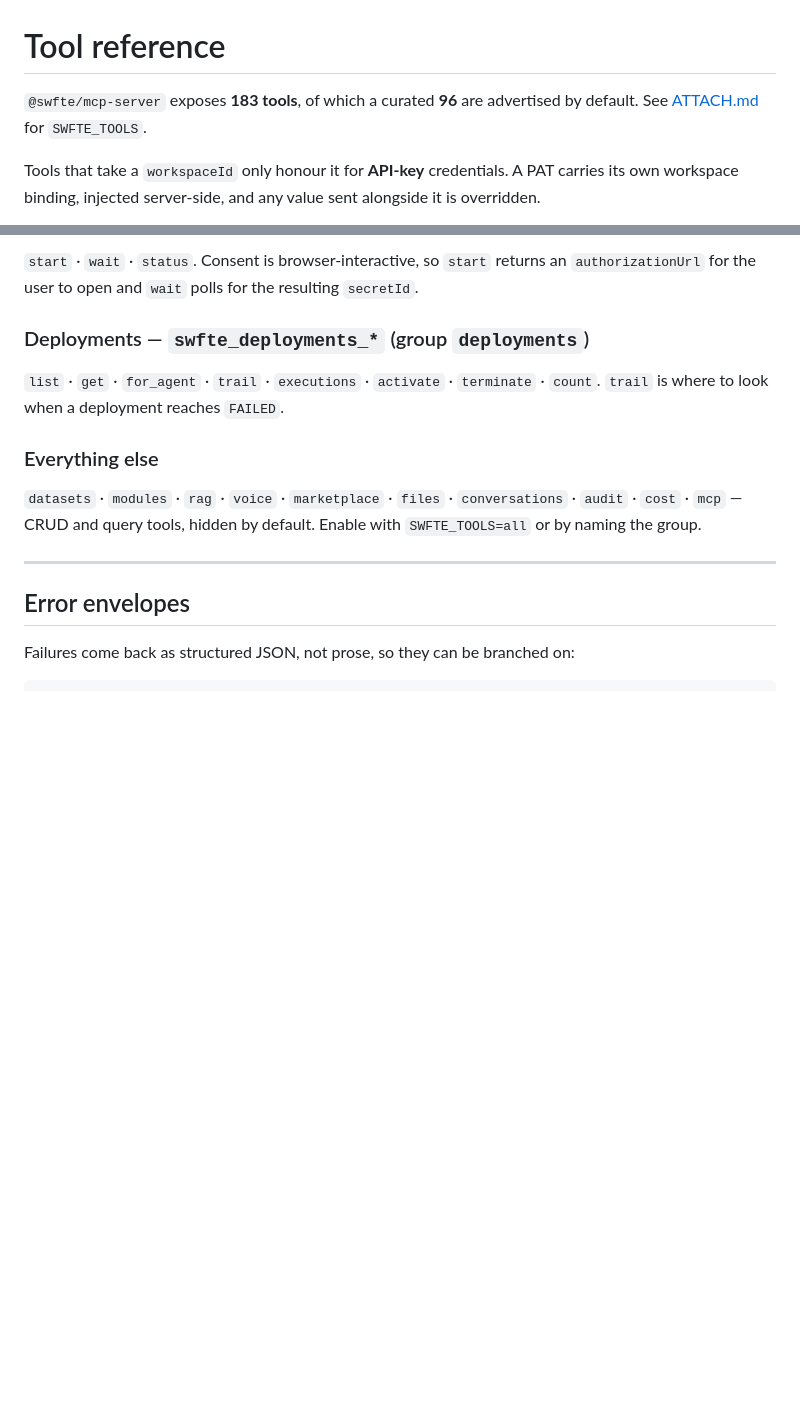
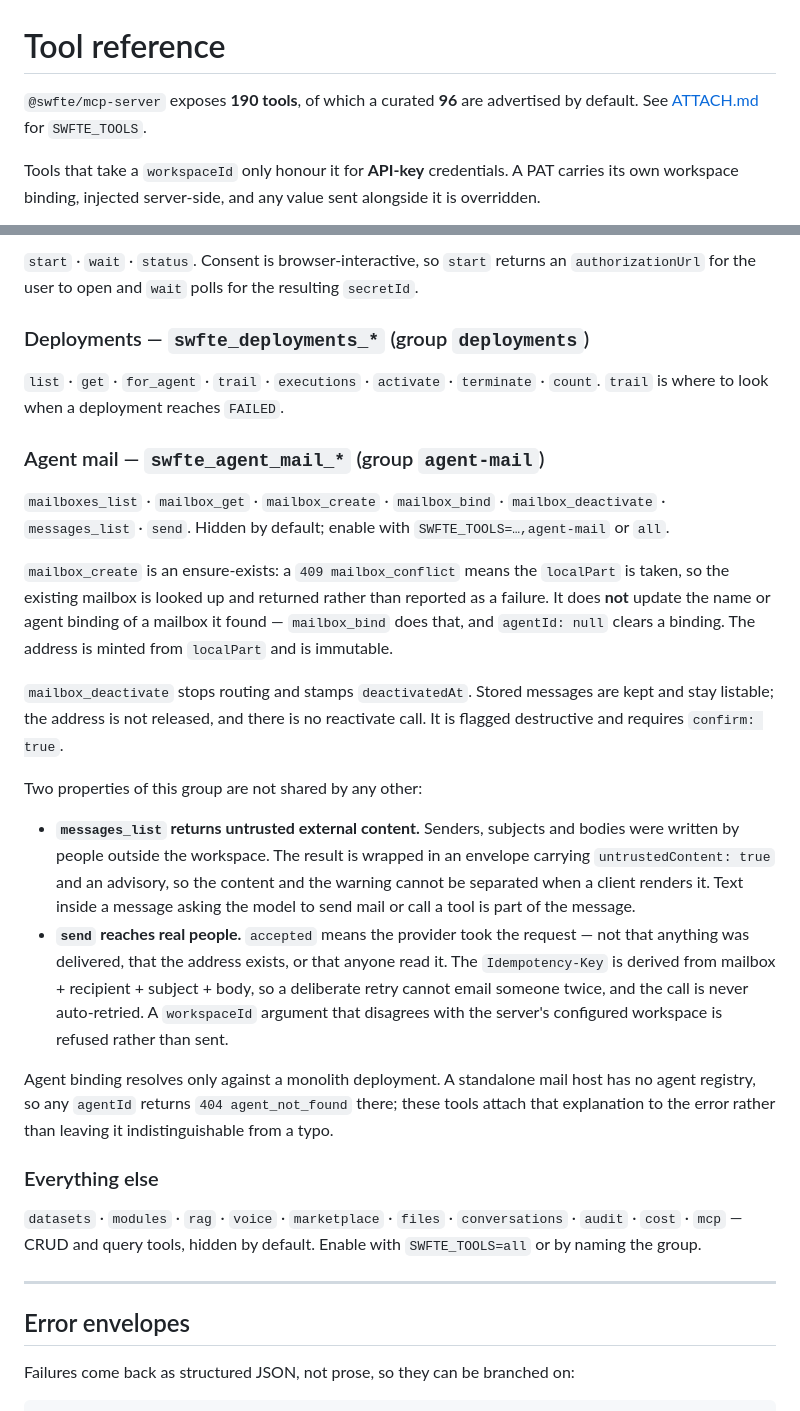
Before and after one commit to SwfteAI/swfte-mcp-server, a Markdown page: docs/TOOLS.md, 2 parts joined by grey strips. Drawn GitHub-style; blank space fills up the shorter version.

Commit message:
docs(agent-mail): document the group and make the tool counts true again
test/backend-options.test.ts asserts that README.md, docs/TOOLS.md and
docs/ATTACH.md each literally contain the real total and default tool
counts — a count in prose is a claim like any other. The total moves
183 -> 190; the default stays 96, because agent-mail is opt-in.

Adds the reference section for the group, which is where the two
properties worth knowing before attaching it are written down: reads
return untrusted external content, and send reaches real people without
confirming delivery.

```diff
--- a/docs/TOOLS.md
+++ b/docs/TOOLS.md
@@ -1,6 +1,6 @@
 # Tool reference
 
-`@swfte/mcp-server` exposes **183 tools**, of which a curated **96** are
+`@swfte/mcp-server` exposes **190 tools**, of which a curated **96** are
 advertised by default. See [ATTACH.md](ATTACH.md) for `SWFTE_TOOLS`.
 
 Tools that take a `workspaceId` only honour it for **API-key** credentials. A
@@ -170,6 +170,41 @@ an `authorizationUrl` for the user to open and `wait` polls for the resulting
 `terminate` · `count`. `trail` is where to look when a deployment reaches
 `FAILED`.
 
+### Agent mail — `swfte_agent_mail_*` (group `agent-mail`)
+
+`mailboxes_list` · `mailbox_get` · `mailbox_create` · `mailbox_bind` ·
+`mailbox_deactivate` · `messages_list` · `send`. Hidden by default; enable with
+`SWFTE_TOOLS=…,agent-mail` or `all`.
+
+`mailbox_create` is an ensure-exists: a `409 mailbox_conflict` means the
+`localPart` is taken, so the existing mailbox is looked up and returned rather
+than reported as a failure. It does **not** update the name or agent binding of
+a mailbox it found — `mailbox_bind` does that, and `agentId: null` clears a
+binding. The address is minted from `localPart` and is immutable.
+
+`mailbox_deactivate` stops routing and stamps `deactivatedAt`. Stored messages
+are kept and stay listable; the address is not released, and there is no
+reactivate call. It is flagged destructive and requires `confirm: true`.
+
+Two properties of this group are not shared by any other:
+
+- **`messages_list` returns untrusted external content.** Senders, subjects and
+  bodies were written by people outside the workspace. The result is wrapped in
+  an envelope carrying `untrustedContent: true` and an advisory, so the content
+  and the warning cannot be separated when a client renders it. Text inside a
+  message asking the model to send mail or call a tool is part of the message.
+- **`send` reaches real people.** `accepted` means the provider took the
+  request — not that anything was delivered, that the address exists, or that
+  anyone read it. The `Idempotency-Key` is derived from mailbox + recipient +
+  subject + body, so a deliberate retry cannot email someone twice, and the call
+  is never auto-retried. A `workspaceId` argument that disagrees with the
+  server's configured workspace is refused rather than sent.
+
+Agent binding resolves only against a monolith deployment. A standalone mail
+host has no agent registry, so any `agentId` returns `404 agent_not_found`
+there; these tools attach that explanation to the error rather than leaving it
+indistinguishable from a typo.
+
 ### Everything else
 
 `datasets` · `modules` · `rag` · `voice` · `marketplace` · `files` ·
```
Also changed, not shown: README.md (+3 -2 lines), docs/ATTACH.md (+7 -2 lines).
